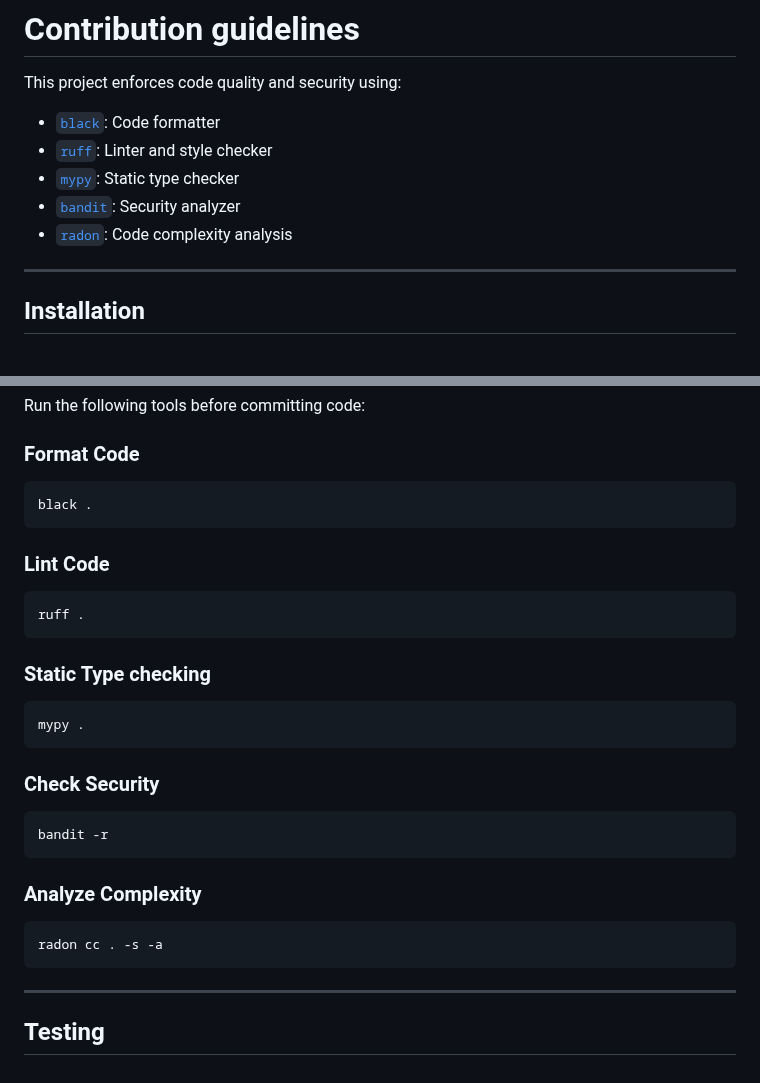
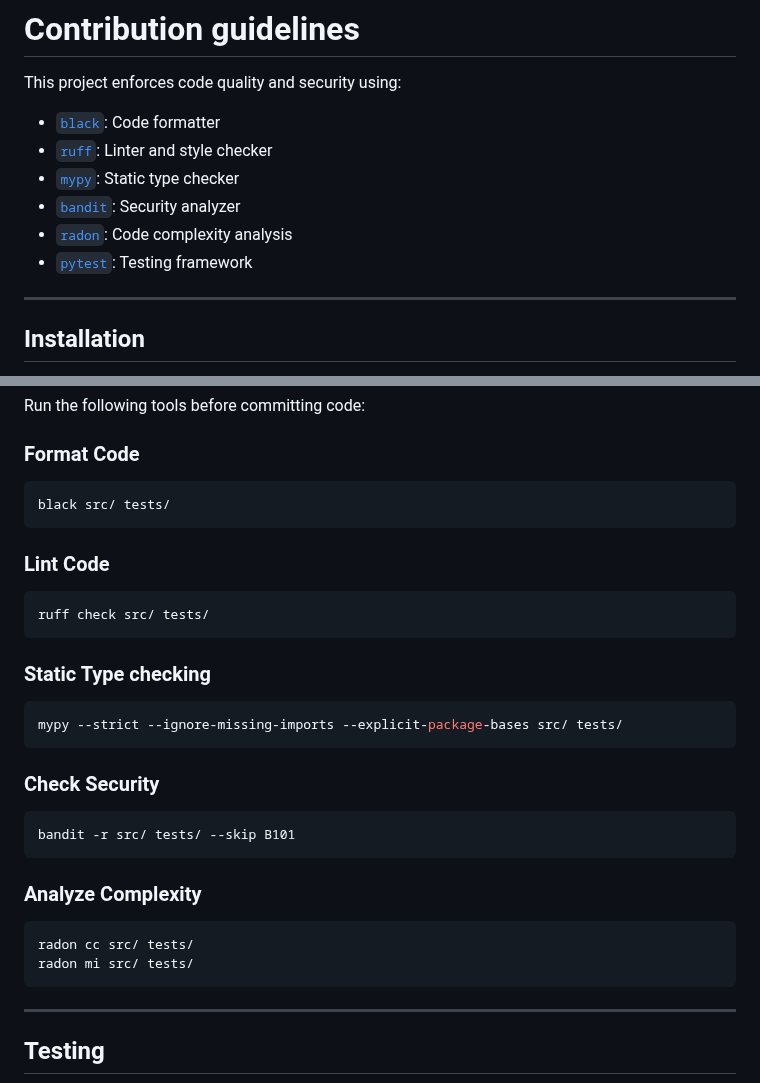
Before and after one commit to git-Fabi/inires, a Markdown page: CONTRIBUTING.md, 2 parts joined by grey strips. Rendered like a GitHub page.

Commit message:
updated Contributing markdown documentation

````diff
--- a/CONTRIBUTING.md
+++ b/CONTRIBUTING.md
@@ -7,6 +7,7 @@ This project enforces code quality and security using:
 - [`mypy`](https://mypy-lang.org/): Static type checker
 - [`bandit`](https://bandit.readthedocs.io/en/latest/): Security analyzer
 - [`radon`](https://radon.readthedocs.io/en/latest/): Code complexity analysis
+- [`pytest`](https://docs.pytest.org/en/stable/): Testing framework
 
 ---
 
@@ -85,31 +86,32 @@ Run the following tools before committing code:
 ### Format Code
 
 ```bash
-black .
+black src/ tests/
 ```
 
 ### Lint Code
 
 ```bash
-ruff .
+ruff check src/ tests/
 ```
 
 ### Static Type checking
 
 ```bash
-mypy .
+mypy --strict --ignore-missing-imports --explicit-package-bases src/ tests/
 ```
 
 ### Check Security
 
 ```bash
-bandit -r
+bandit -r src/ tests/ --skip B101
 ```
 
 ### Analyze Complexity
 
 ```bash
-radon cc . -s -a
+radon cc src/ tests/
+radon mi src/ tests/
 ```
 
 ---
````
